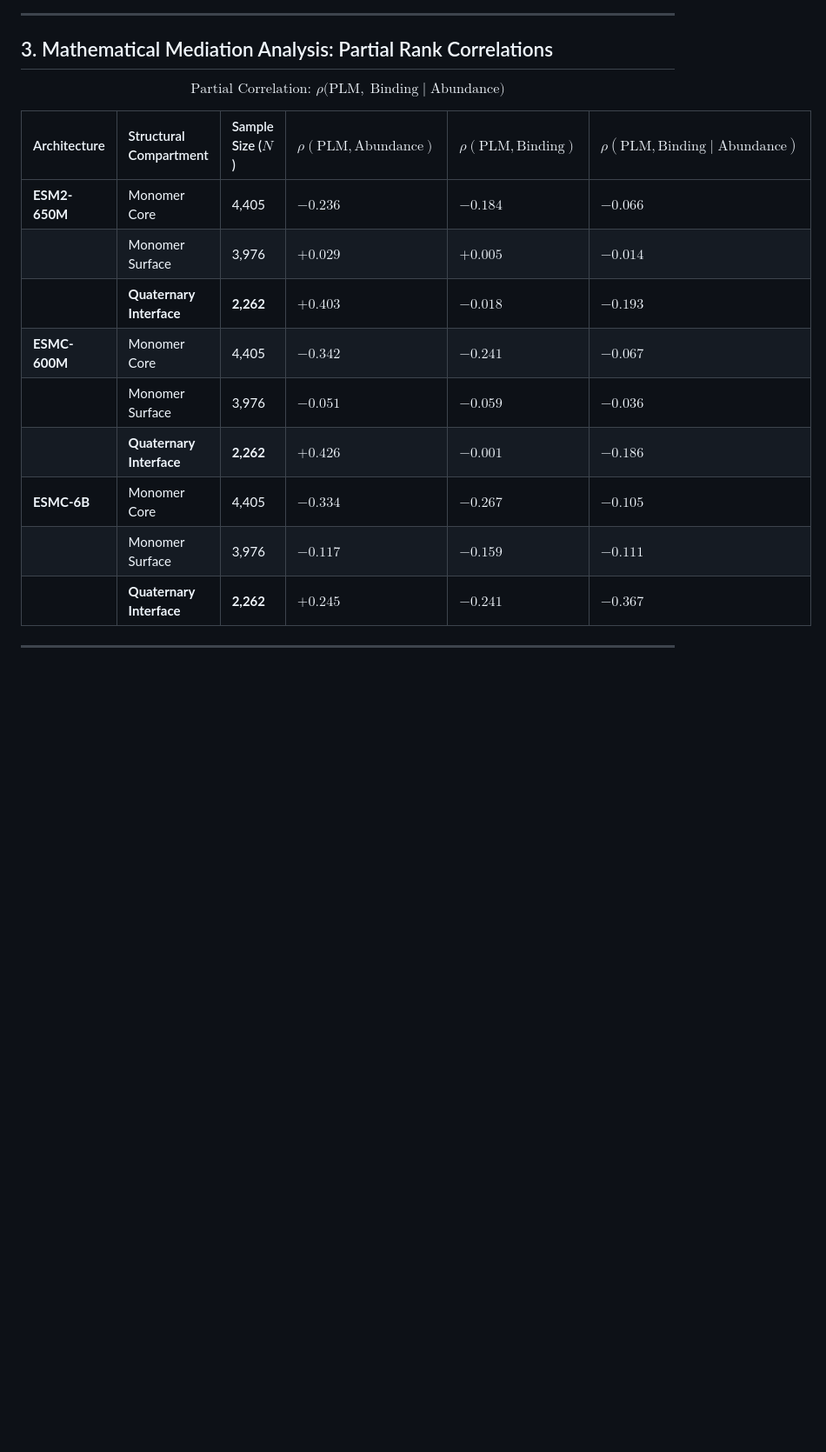
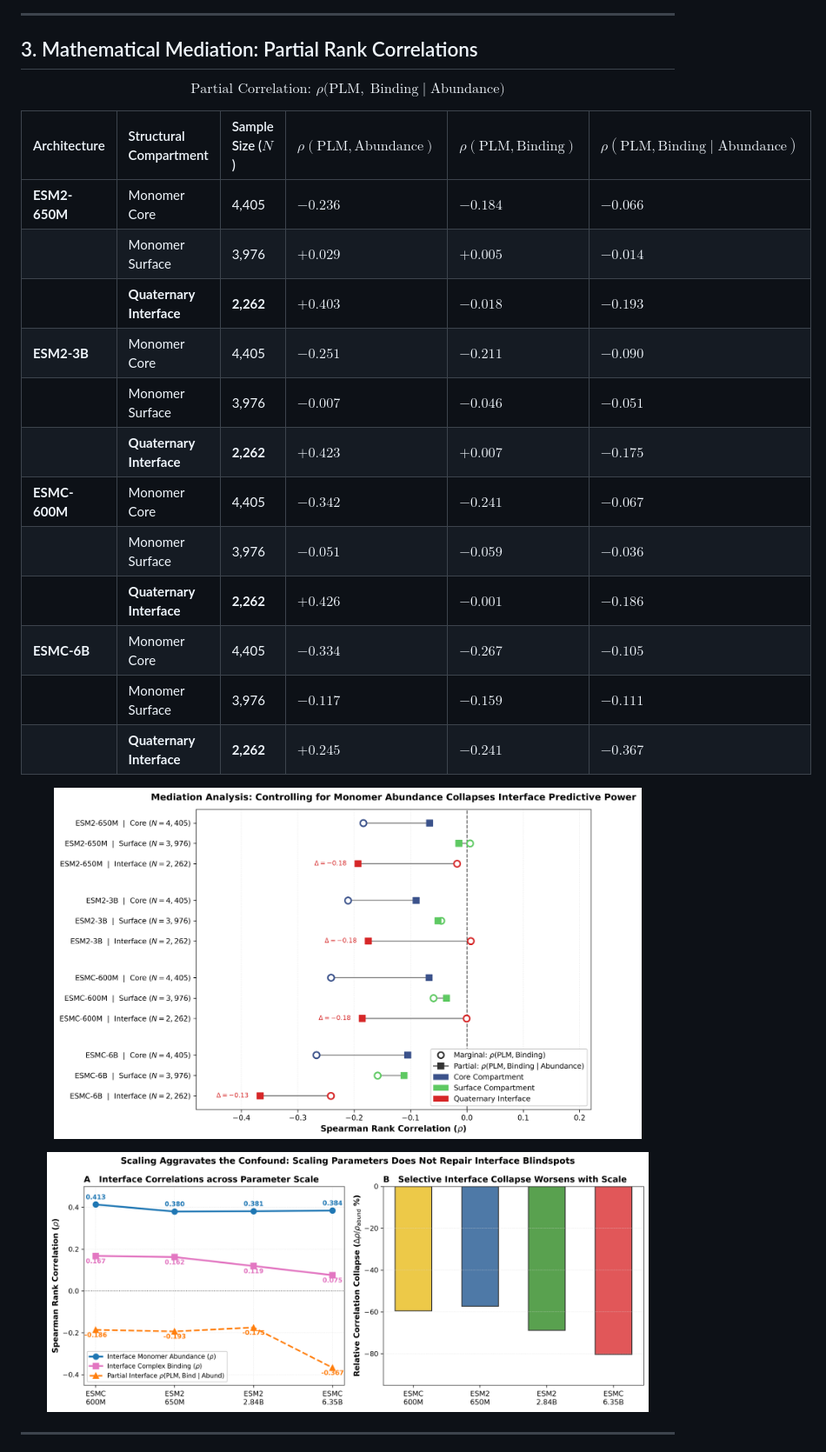
Before and after one commit to EmilioVenegas/plm-quaternary-interfaces, a Markdown page: README.md, the part around one of its changes. Shown at 87% size. Rendered like a GitHub page; blank space fills up the shorter version.

```diff
--- a/README.md
+++ b/README.md
@@ -41,6 +52,6 @@ $$\text{Model: } z(\text{DMS}) \sim \text{PLM} \times \text{Binding} \times \tex
 ---
 
-## 3. Mathematical Mediation Analysis: Partial Rank Correlations
+## 3. Mathematical Mediation: Partial Rank Correlations
 
 $$\text{Partial Correlation: } \rho\Big(\text{PLM}, \; \text{Binding} \;\Big|\; \text{Abundance}\Big)$$
 
@@ -49,12 +60,23 @@ $$\text{Partial Correlation: } \rho\Big(\text{PLM}, \; \text{Binding} \;\Big|\;
 | **ESM2-650M** | Monomer Core | 4,405 | $-0.236$ | $-0.184$ | $-0.066$ |
 | | Monomer Surface | 3,976 | $+0.029$ | $+0.005$ | $-0.014$ |
 | | **Quaternary Interface** | **2,262** | **$+0.403$** | **$-0.018$** | **$-0.193$** |
+| **ESM2-3B** | Monomer Core | 4,405 | $-0.251$ | $-0.211$ | $-0.090$ |
+| | Monomer Surface | 3,976 | $-0.007$ | $-0.046$ | $-0.051$ |
+| | **Quaternary Interface** | **2,262** | **$+0.423$** | **$+0.007$** | **$-0.175$** |
 | **ESMC-600M** | Monomer Core | 4,405 | $-0.342$ | $-0.241$ | $-0.067$ |
 | | Monomer Surface | 3,976 | $-0.051$ | $-0.059$ | $-0.036$ |
 | | **Quaternary Interface** | **2,262** | **$+0.426$** | **$-0.001$** | **$-0.186$** |
 | **ESMC-6B** | Monomer Core | 4,405 | $-0.334$ | $-0.267$ | $-0.105$ |
 | | Monomer Surface | 3,976 | $-0.117$ | $-0.159$ | $-0.111$ |
-| | **Quaternary Interface** | **2,262** | **$+0.245$** | **$-0.241$** | **$-0.367$** |
+| | **Quaternary Interface** | **2,262** | **$+0.245$** | **$-0.241$** | $\mathbf{-0.367}$ |
+
+<p align="center">
+  <img src="docs/figures/03_mediation_forest_plot.png" alt="Mediation Forest Plot" width="90%">
+</p>
+
+<p align="center">
+  <img src="docs/figures/04_model_scaling_collapse.png" alt="Model Scaling Collapse" width="92%">
+</p>
 
 ---
 
```
Also changed, not shown: other parts of README.md (+93 -25 lines).
